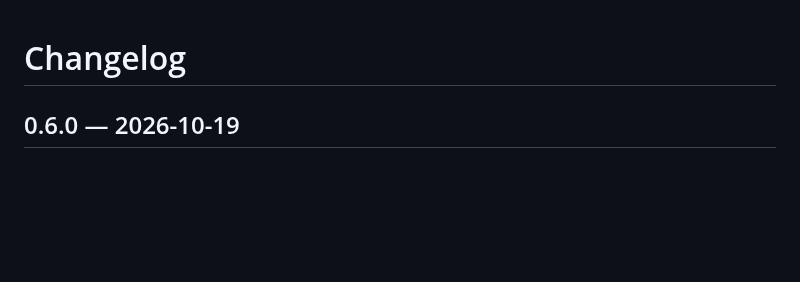
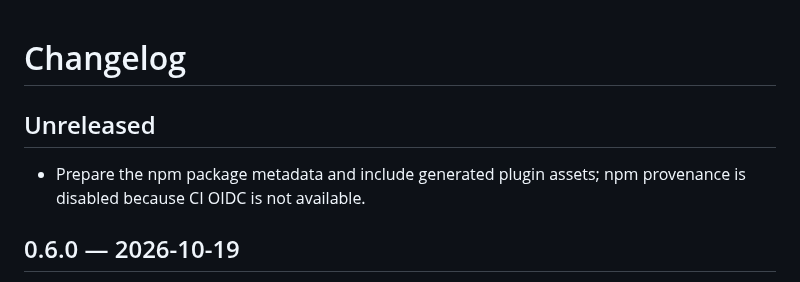
Before and after one commit to HaraldSigvartsen/jevladder, a Markdown page: CHANGELOG.md, the part around the change. Drawn GitHub-style; blank space fills up the shorter version.

```diff
--- a/CHANGELOG.md
+++ b/CHANGELOG.md
@@ -1,4 +1,8 @@
 # Changelog
+
+## Unreleased
+
+- Prepare the npm package metadata and include generated plugin assets; npm provenance is disabled because CI OIDC is not available.
 
 ## 0.6.0 — 2026-10-19
 
```
Also changed, not shown: README.md (+9 -0 lines), docs/assets/icon.png (added), plugin/assets/icon.png (added), 8 other files.
